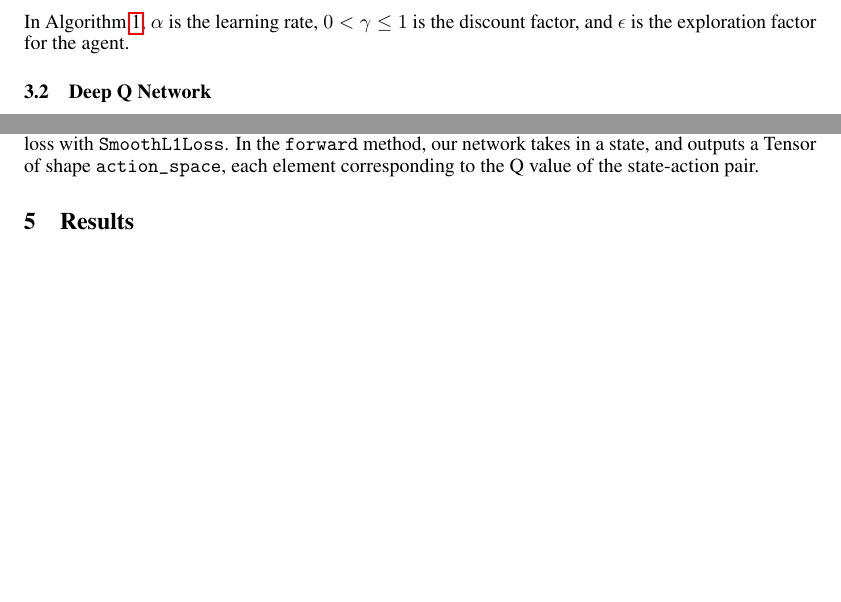
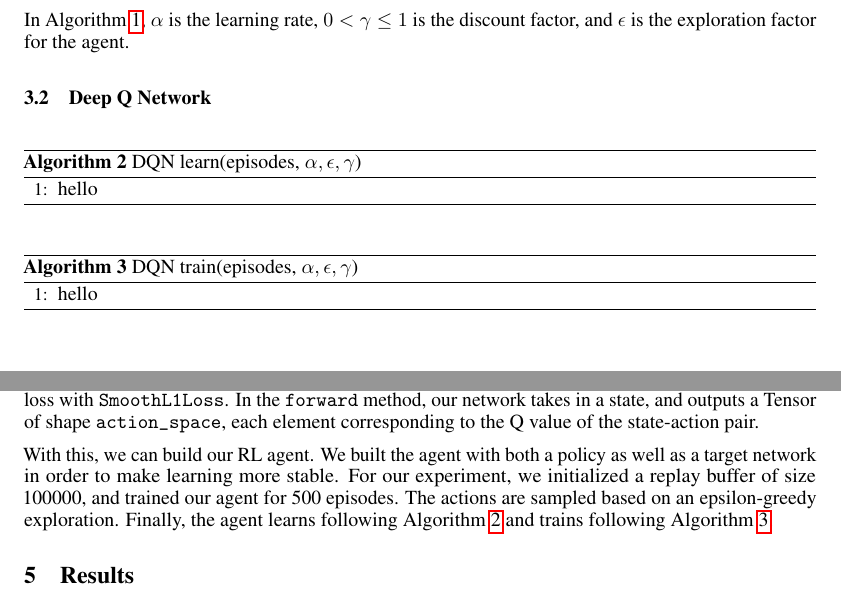
Before and after one commit to Ling01234/QLearning-vs-DQN, a LaTeX paper (Report/Report.tex): two parts of pages 2 and 3 of 4, joined at a grey line, cut so that both start at the same text, the shorter picture padded with empty space. Compiled offline with pdfLaTeX.

Commit message:
started algos

```diff
--- a/Report/Report.tex
+++ b/Report/Report.tex
@@ -163,6 +163,21 @@ In Algorithm \ref{alg:qlearning}, \(\alpha\) is the learning rate, \(0 < \gamma
 the agent.
 
 \subsection{Deep Q Network}
+\begin{algorithm}
+      \caption{DQN learn(episodes, \(\alpha, \epsilon, \gamma\))}
+      \label{alg:dqn_learn}
+      \begin{algorithmic}[1]
+            \State hello
+      \end{algorithmic}
+\end{algorithm}
+
+\begin{algorithm}
+      \caption{DQN train(episodes, \(\alpha, \epsilon, \gamma\))}
+      \label{alg:dqn_train}
+      \begin{algorithmic}[1]
+            \State hello
+      \end{algorithmic}
+\end{algorithm}
 
 \section{Methodology}
 \subsection{Q Learning}
@@ -199,6 +214,13 @@ function, \verb+Adam+'s optimizer and calculated our loss with
 state, and outputs a Tensor of shape \verb+action_space+, each element
 corresponding to the Q value of the state-action pair.
 
+With this, we can build our RL agent. We built the agent with both a policy as
+well as a target network in order to make learning more stable. For our
+experiment, we initialized a replay buffer of size 100000, and trained our
+agent for 500 episodes. The actions are sampled based on an epsilon-greedy
+exploration. Finally, the agent learns following Algorithm \ref{alg:dqn_learn}
+and trains following Algorithm \ref{alg:dqn_train}.
+
 \section{Results}
 
 \section{Conclusion}
```
Also changed, not shown: Report/Report.pdf, 4 other files.
